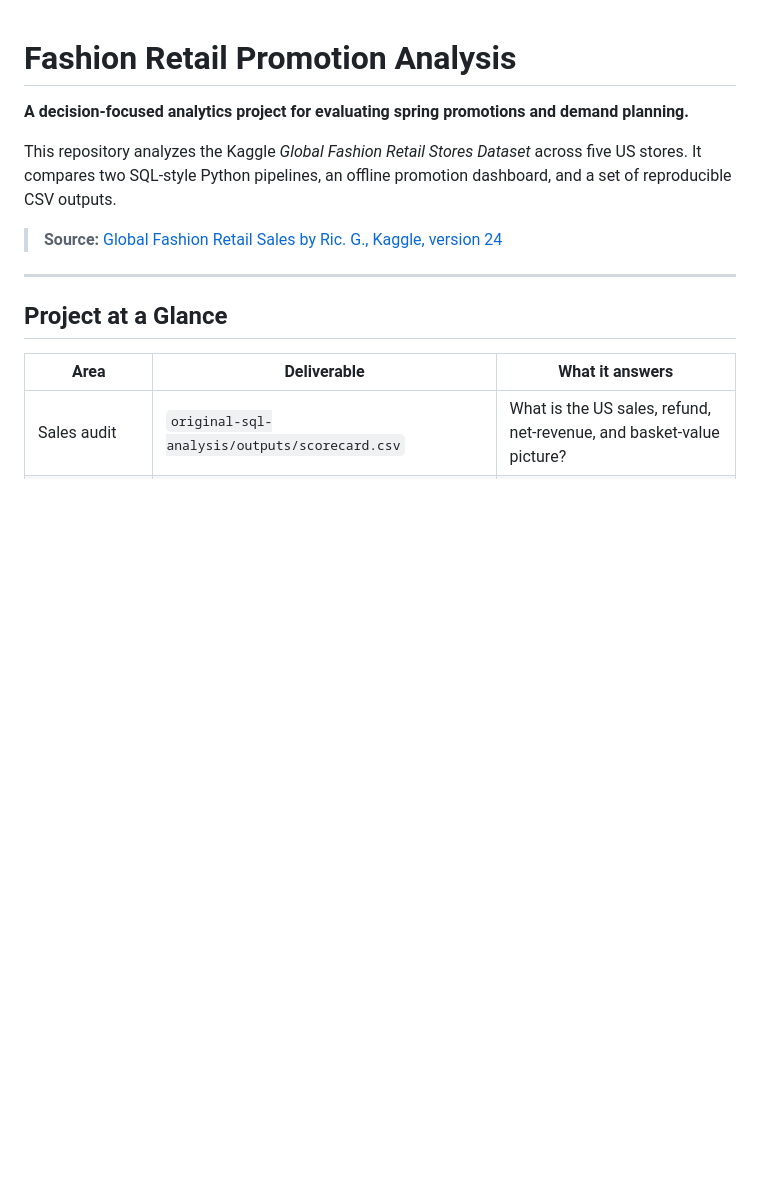
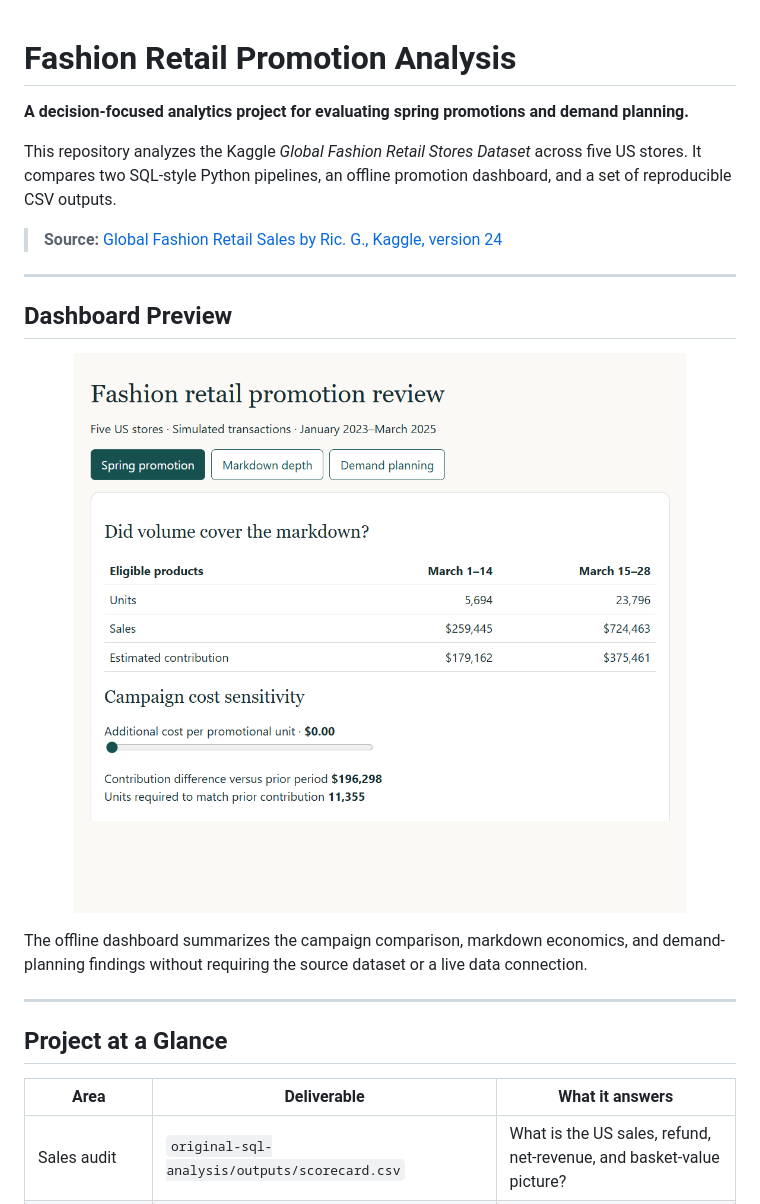
Before and after one commit to sahilsingh6265s-coder/fashion_retail_analysis, a Markdown page: README.md, the part around the change. Rendered like a GitHub page; pictures changed too: assets/dashboard-preview.png (added); blank space fills up the shorter version.

Commit message:
Add dashboard screenshot to README

```diff
--- a/README.md
+++ b/README.md
@@ -5,6 +5,16 @@
 This repository analyzes the Kaggle *Global Fashion Retail Stores Dataset* across five US stores. It compares two SQL-style Python pipelines, an offline promotion dashboard, and a set of reproducible CSV outputs.
 
 > **Source:** [Global Fashion Retail Sales by Ric. G., Kaggle, version 24](https://www.kaggle.com/datasets/ricgomes/global-fashion-retail-stores-dataset)
+
+---
+
+## Dashboard Preview
+
+<p align="center">
+  <img src="assets/dashboard-preview.png" alt="Fashion retail promotion dashboard" width="900">
+</p>
+
+The offline dashboard summarizes the campaign comparison, markdown economics, and demand-planning findings without requiring the source dataset or a live data connection.
 
 ---
 
```
